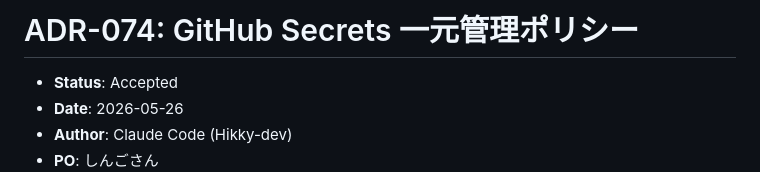
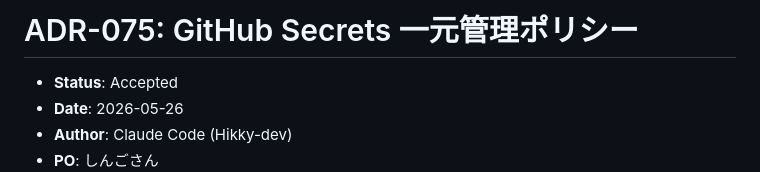
Before and after one commit to shingo-ops/astro-webapp, a Markdown page: docs/adr/ADR-075-github-secrets-only-policy.md, the part around the change. Rendered like a GitHub page.

```diff
--- a/docs/adr/ADR-074-github-secrets-only-policy.md
+++ b/docs/adr/ADR-075-github-secrets-only-policy.md
@@ -1,4 +1,4 @@
-# ADR-074: GitHub Secrets 一元管理ポリシー
+# ADR-075: GitHub Secrets 一元管理ポリシー
 
 - **Status**: Accepted
 - **Date**: 2026-05-26
```
Also changed, not shown: docs/B-11_credential_management_policy.md (+1 -1 lines), docs/adr/README.md (+2 -3 lines).
